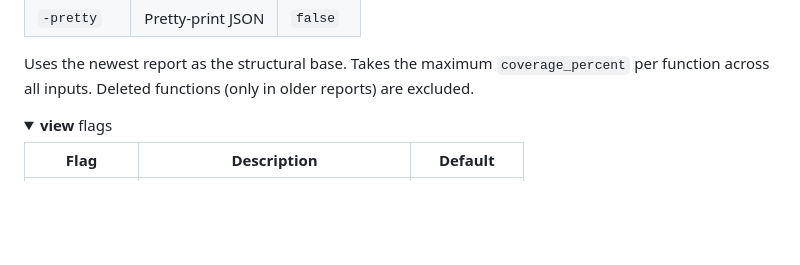
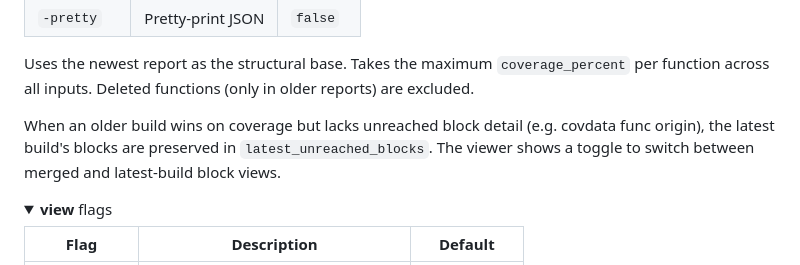
Before and after one commit to yag13s/goreach, a Markdown page: README.md, the part around the change. Drawn GitHub-style; folded sections open; blank space fills up the shorter version.

Commit message:
Update docs for LatestUnreachedBlocks toggle feature
Co-Authored-By: Claude Opus 4.6 <noreply@anthropic.com>

```diff
--- a/README.md
+++ b/README.md
@@ -80,6 +80,8 @@ goreach view -src . report.json
 | `-pretty` | Pretty-print JSON | `false` |
 
 Uses the newest report as the structural base. Takes the maximum `coverage_percent` per function across all inputs. Deleted functions (only in older reports) are excluded.
+
+When an older build wins on coverage but lacks unreached block detail (e.g. covdata func origin), the latest build's blocks are preserved in `latest_unreached_blocks`. The viewer shows a toggle to switch between merged and latest-build block views.
 
 </details>
 
```
